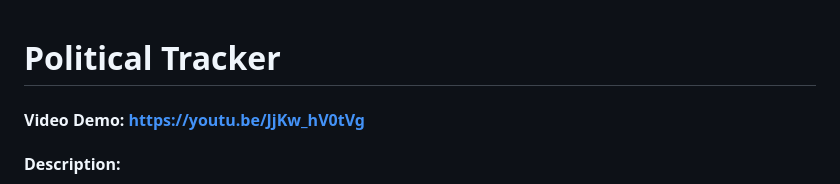
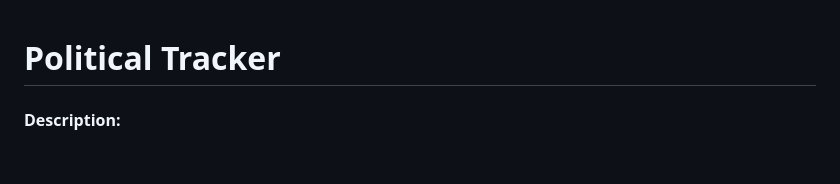
Before and after one commit to Chikwa-git/political-tracker, a Markdown page: README.md, the part around the change. Rendered like a GitHub page; blank space fills up the shorter version.

Commit message:
Remove video URL

```diff
--- a/README.md
+++ b/README.md
@@ -1,5 +1,4 @@
 # Political Tracker
-#### Video Demo: https://youtu.be/JjKw_hV0tVg
 #### Description:
 
 Political Tracker is a web application that tracks and visualizes the behavior of Brazilian federal congressmen (Deputados Federais). It allows users to search for any member of the Chamber of Deputies, view their voting history, presence rate, alignment with the parliamentary majority, and the legislation they have authored. The project was built as the final project for CS50X and uses real, live data from the official Brazilian Chamber of Deputies open data API.
```
